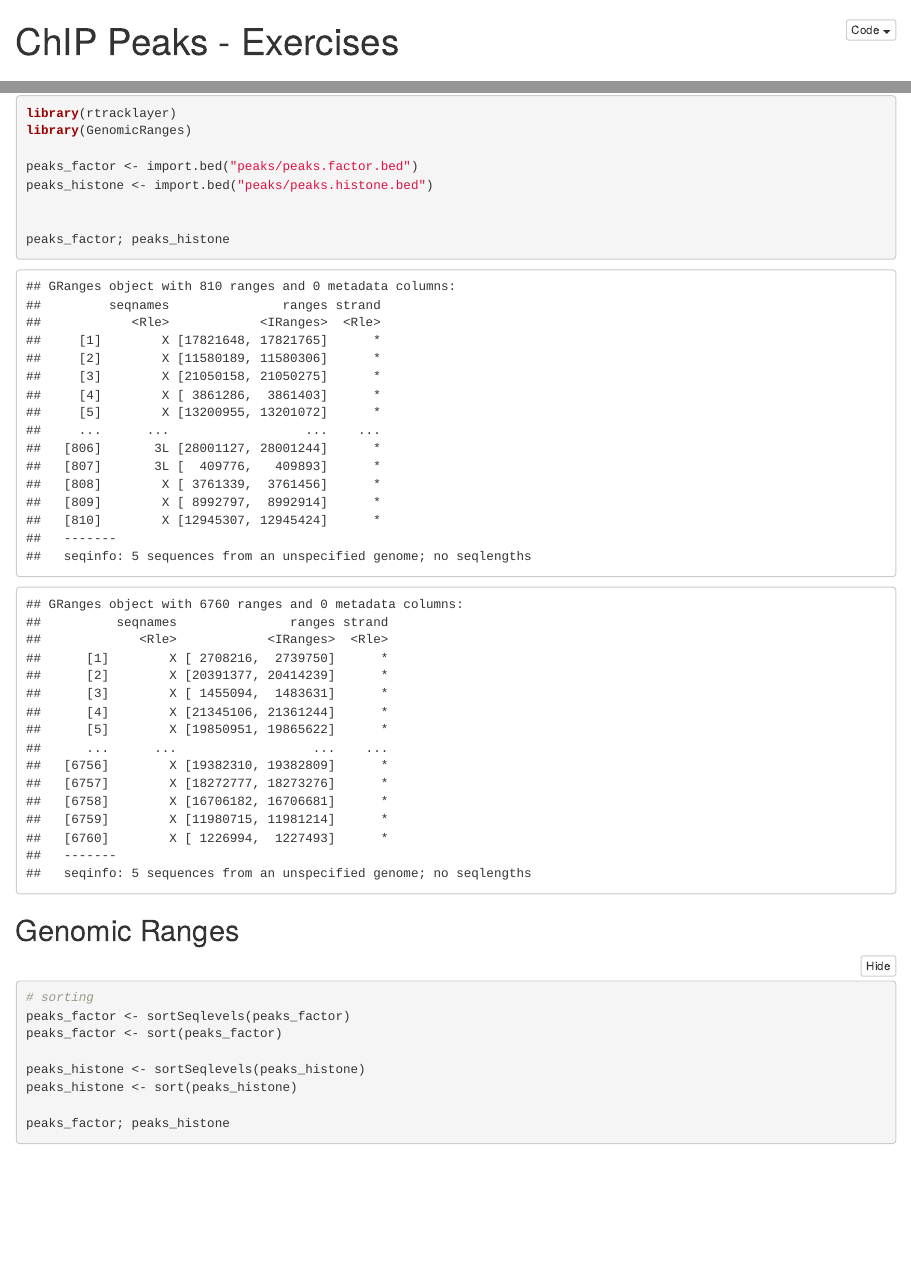
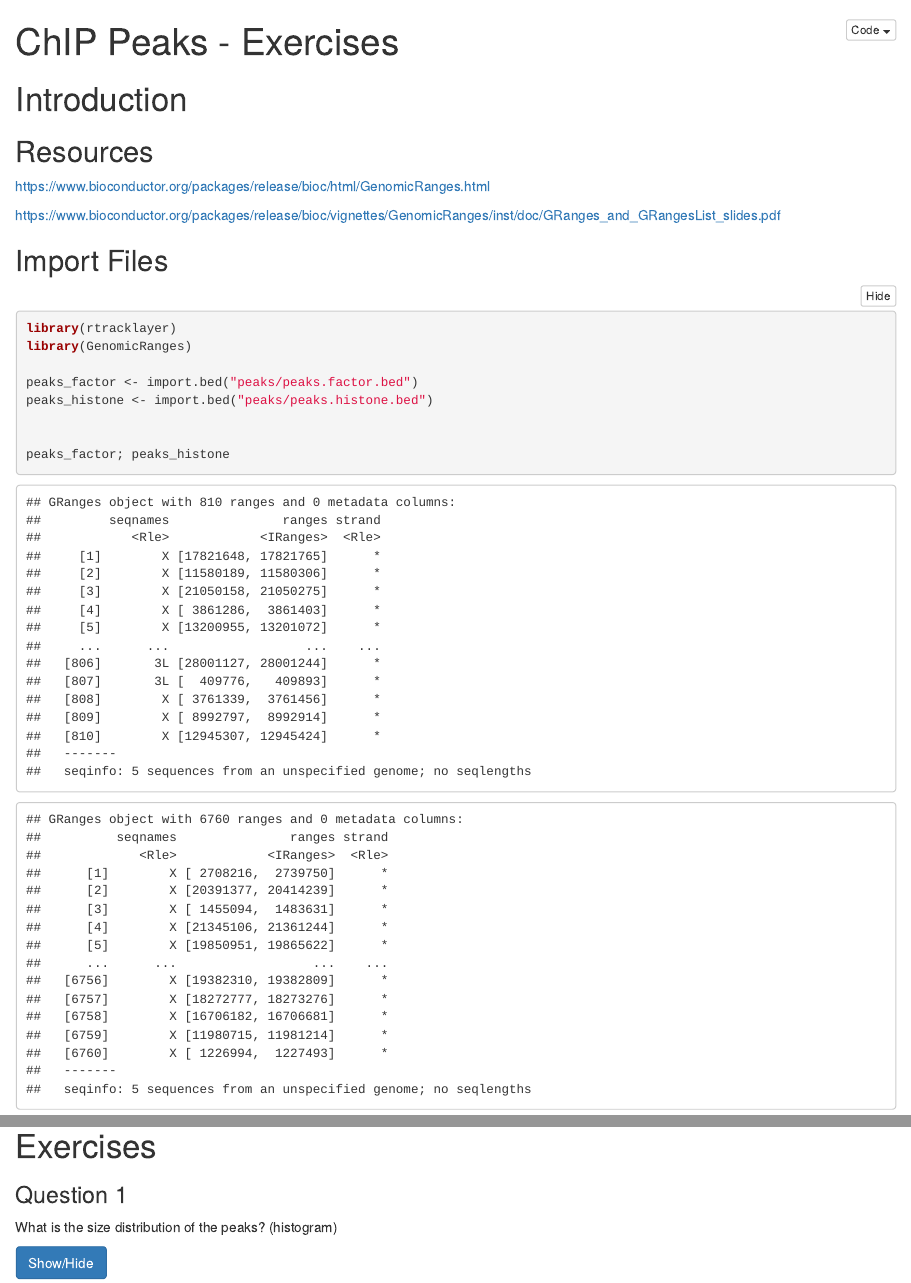
Before and after one commit to tschauer/QBM, an R Markdown document (ChIPpeaksExercises.Rmd): the page in a window 1100 px wide, from its top, and a second part further down, joined at a grey line. The pictures show the output file ChIPpeaksExercises.html that the author committed with the source, opened offline.

Commit message:
add exercises

````diff
--- a/ChIPpeaksExercises.Rmd
+++ b/ChIPpeaksExercises.Rmd
@@ -56,7 +63,25 @@
 gene_anno
 ```
 
+
 # Exercises
 
 
-##
+### Question 1
+
+What is the size distribution of the peaks?
+(histogram)
+
+
+<button class="btn btn-primary" data-toggle="collapse" data-target="#SessionInfo"> Show/Hide </button>
+<div id="SessionInfo" class="collapse">
+
+
+```{r, message=FALSE, warning=FALSE, fig.align="center"}
+hist(width(peaks_factor), breaks=100, xlim = c(0, 200))
+
+hist(width(peaks_histone), breaks=100, xlim = c(0, 5000))
+```
+
+
+</div>
````
Also changed, not shown: ChIPpeaksExercises.html, ChIPpeaksExercises.md, ChIPpeaksExercises.nb.html, ChIPpeaksExercises_files/figure-html/unnamed-chunk-5-1.png (added), ChIPpeaksExercises_files/figure-html/unnamed-chunk-5-2.png (added), ChIPpeaksExercises.Rmd (7 more changed lines).
